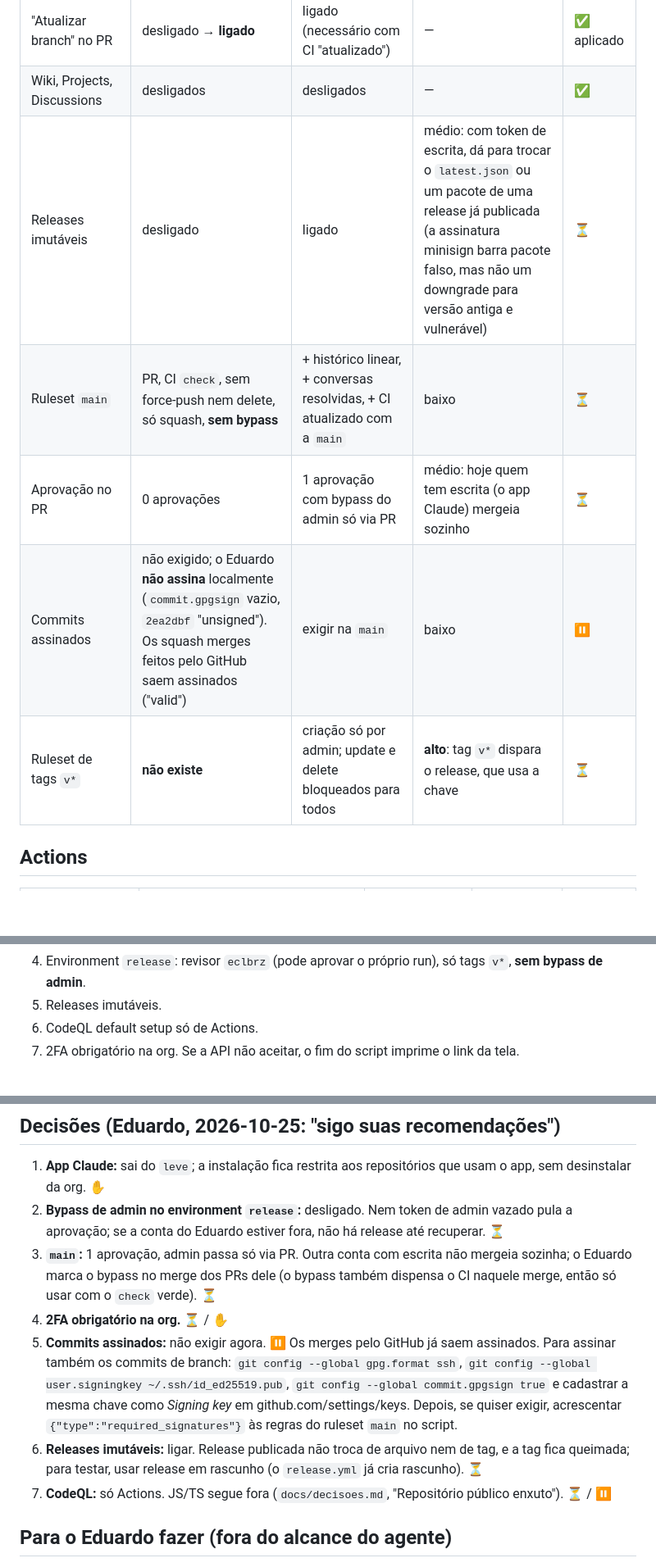
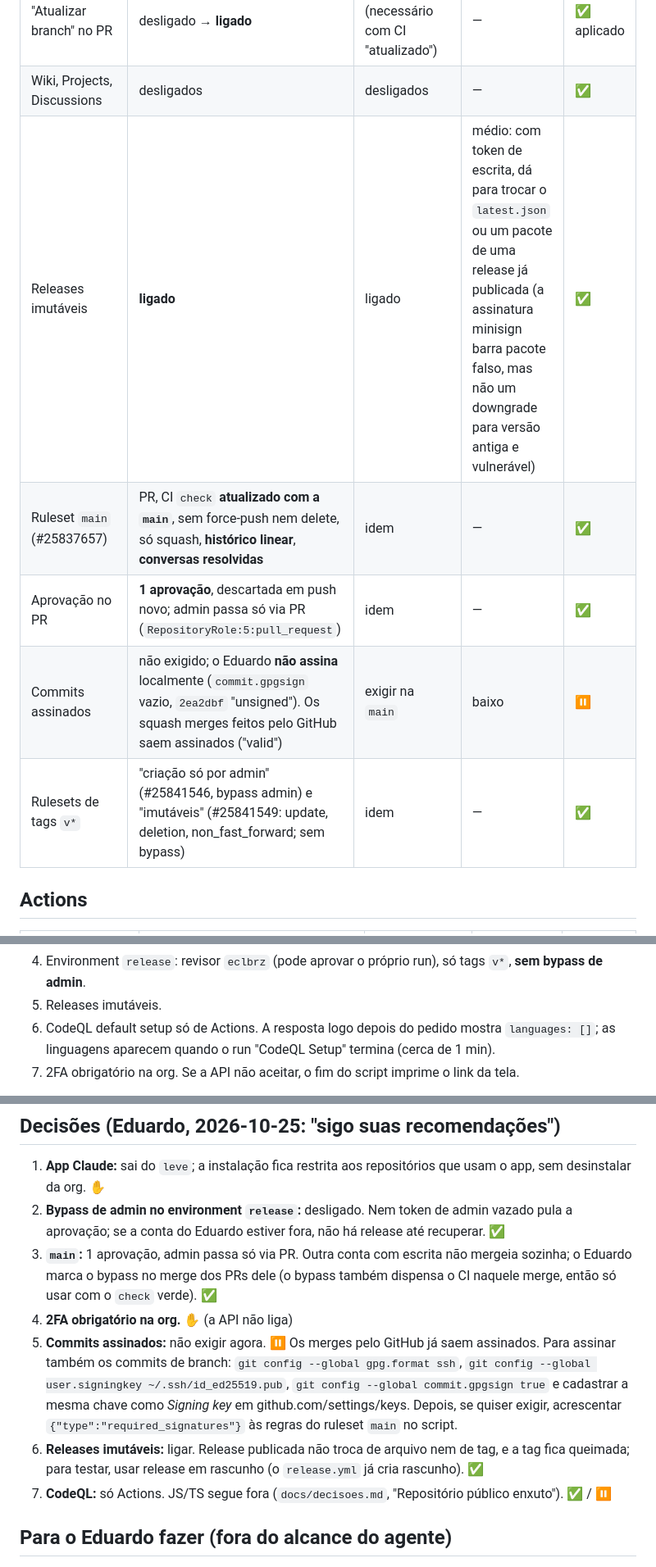
Before and after one commit to moraliasp/leve, a Markdown page: docs/seguranca-repo.md, 3 parts joined by grey strips. Shown at 82% size. Drawn GitHub-style; blank space fills up the shorter version.

Commit message:
Segurança do repositório: estado final conferido por API após aplicar as decisões

```diff
--- a/docs/seguranca-repo.md
+++ b/docs/seguranca-repo.md
@@ -47,11 +48,11 @@ Plano Free. Repositórios: `leve` (público) e `mfo` (privado). O que vale para
 | Merge | só squash; auto-delete de branch ligado | idem | — | ✅ |
 | "Atualizar branch" no PR | desligado → **ligado** | ligado (necessário com CI "atualizado") | — | ✅ aplicado |
 | Wiki, Projects, Discussions | desligados | desligados | — | ✅ |
-| Releases imutáveis | desligado | ligado | médio: com token de escrita, dá para trocar o `latest.json` ou um pacote de uma release já publicada (a assinatura minisign barra pacote falso, mas não um downgrade para versão antiga e vulnerável) | ⏳ |
-| Ruleset `main` | PR, CI `check`, sem force-push nem delete, só squash, **sem bypass** | + histórico linear, + conversas resolvidas, + CI atualizado com a `main` | baixo | ⏳ |
-| Aprovação no PR | 0 aprovações | 1 aprovação com bypass do admin só via PR | médio: hoje quem tem escrita (o app Claude) mergeia sozinho | ⏳ |
+| Releases imutáveis | **ligado** | ligado | médio: com token de escrita, dá para trocar o `latest.json` ou um pacote de uma release já publicada (a assinatura minisign barra pacote falso, mas não um downgrade para versão antiga e vulnerável) | ✅ |
+| Ruleset `main` (#25837657) | PR, CI `check` **atualizado com a `main`**, sem force-push nem delete, só squash, **histórico linear**, **conversas resolvidas** | idem | — | ✅ |
+| Aprovação no PR | **1 aprovação**, descartada em push novo; admin passa só via PR (`RepositoryRole:5:pull_request`) | idem | — | ✅ |
 | Commits assinados | não exigido; o Eduardo **não assina** localmente (`commit.gpgsign` vazio, `2ea2dbf` "unsigned"). Os squash merges feitos pelo GitHub saem assinados ("valid") | exigir na `main` | baixo | ⏸ |
-| Ruleset de tags `v*` | **não existe** | criação só por admin; update e delete bloqueados para todos | **alto**: tag `v*` dispara o release, que usa a chave | ⏳ |
+| Rulesets de tags `v*` | "criação só por admin" (#25841546, bypass admin) e "imutáveis" (#25841549: update, deletion, non_fast_forward; sem bypass) | idem | — | ✅ |
 
 ## Actions
 
@@ -134,7 +135,7 @@ O que o script faz:
 3. Ruleset `main`: 1 aprovação (some depois de push novo), o admin passa só pelo botão de merge do PR (`bypass_mode: pull_request`), histórico linear, conversas resolvidas, CI `check` atualizado com a `main`, só squash, sem force-push nem delete.
 4. Environment `release`: revisor `eclbrz` (pode aprovar o próprio run), só tags `v*`, **sem bypass de admin**.
 5. Releases imutáveis.
-6. CodeQL default setup só de Actions.
+6. CodeQL default setup só de Actions. A resposta logo depois do pedido mostra `languages: []`; as linguagens aparecem quando o run "CodeQL Setup" termina (cerca de 1 min).
 7. 2FA obrigatório na org. Se a API não aceitar, o fim do script imprime o link da tela.
 
 Desfazer, se algo travar: rulesets em `https://github.com/moraliasp/leve/settings/rules` (desligar o ruleset é imediato); environment em `https://github.com/moraliasp/leve/settings/environments`; releases imutáveis com `gh api -X DELETE repos/moraliasp/leve/immutable-releases` (as releases publicadas enquanto ligado continuam imutáveis).
@@ -160,12 +161,12 @@ Conferir depois: `gh api orgs/moraliasp --jq '{members_can_create_public_reposit
 ## Decisões (Eduardo, 2026-10-25: "sigo suas recomendações")
 
 1. **App Claude:** sai do `leve`; a instalação fica restrita aos repositórios que usam o app, sem desinstalar da org. ✋
-2. **Bypass de admin no environment `release`:** desligado. Nem token de admin vazado pula a aprovação; se a conta do Eduardo estiver fora, não há release até recuperar. ⏳
-3. **`main`:** 1 aprovação, admin passa só via PR. Outra conta com escrita não mergeia sozinha; o Eduardo marca o bypass no merge dos PRs dele (o bypass também dispensa o CI naquele merge, então só usar com o `check` verde). ⏳
-4. **2FA obrigatório na org.** ⏳ / ✋
+2. **Bypass de admin no environment `release`:** desligado. Nem token de admin vazado pula a aprovação; se a conta do Eduardo estiver fora, não há release até recuperar. ✅
+3. **`main`:** 1 aprovação, admin passa só via PR. Outra conta com escrita não mergeia sozinha; o Eduardo marca o bypass no merge dos PRs dele (o bypass também dispensa o CI naquele merge, então só usar com o `check` verde). ✅
+4. **2FA obrigatório na org.** ✋ (a API não liga)
 5. **Commits assinados:** não exigir agora. ⏸ Os merges pelo GitHub já saem assinados. Para assinar também os commits de branch: `git config --global gpg.format ssh`, `git config --global user.signingkey ~/.ssh/id_ed25519.pub`, `git config --global commit.gpgsign true` e cadastrar a mesma chave como *Signing key* em github.com/settings/keys. Depois, se quiser exigir, acrescentar `{"type":"required_signatures"}` às regras do ruleset `main` no script.
-6. **Releases imutáveis:** ligar. Release publicada não troca de arquivo nem de tag, e a tag fica queimada; para testar, usar release em rascunho (o `release.yml` já cria rascunho). ⏳
-7. **CodeQL:** só Actions. JS/TS segue fora (`docs/decisoes.md`, "Repositório público enxuto"). ⏳ / ⏸
+6. **Releases imutáveis:** ligar. Release publicada não troca de arquivo nem de tag, e a tag fica queimada; para testar, usar release em rascunho (o `release.yml` já cria rascunho). ✅
+7. **CodeQL:** só Actions. JS/TS segue fora (`docs/decisoes.md`, "Repositório público enxuto"). ✅ / ⏸
 
 ## Para o Eduardo fazer (fora do alcance do agente)
 
```
Also changed, not shown: other parts of docs/seguranca-repo.md (+8 -7 lines).
